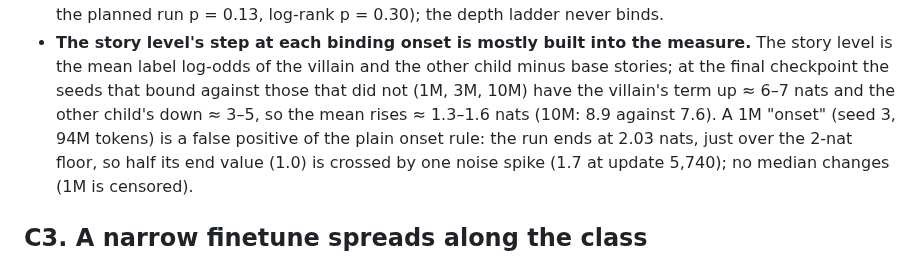
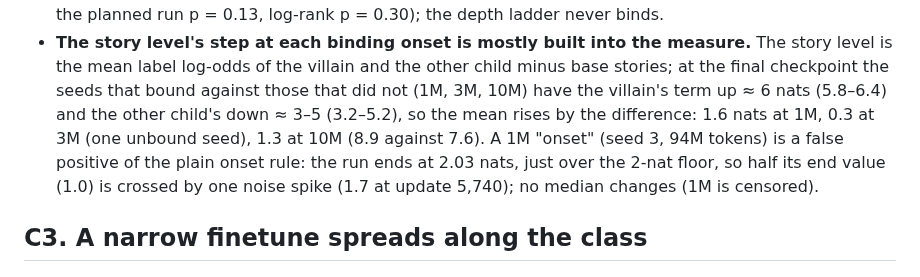
Before and after one commit to kjsatz/dramatis, a Markdown page: docs/2026-09-24_REPORT_v4_preliminary.md, the part around the change. Rendered like a GitHub page.

Commit message:
Report: the story-level split's numbers stated exactly (the step at onset: 1.6 / 0.3 / 1.3 nats at 1M / 3M / 10M).
Co-Authored-By: Claude Opus 5.5 <noreply@anthropic.com>

```diff
--- a/docs/2026-09-24_REPORT_v4_preliminary.md
+++ b/docs/2026-09-24_REPORT_v4_preliminary.md
@@ -123,8 +123,8 @@ overnight: boxes 1 and 4 are on `main`, boxes 2 and 3 on the branches `box-2` an
 * **The story level's step at each binding onset is mostly built into the measure.** The story
   level is the mean label log-odds of the villain and the other child minus base stories; at the
   final checkpoint the seeds that bound against those that did not (1M, 3M, 10M) have the
-  villain's term up ≈ 6–7 nats and the other child's down ≈ 3–5, so the mean rises ≈ 1.3–1.6 nats
-  (10M: 8.9 against 7.6). A 1M "onset" (seed 3, 94M tokens) is a false positive of the plain onset
+  villain's term up ≈ 6 nats (5.8–6.4) and the other child's down ≈ 3–5 (3.2–5.2), so the mean
+  rises by the difference: 1.6 nats at 1M, 0.3 at 3M (one unbound seed), 1.3 at 10M (8.9 against 7.6). A 1M "onset" (seed 3, 94M tokens) is a false positive of the plain onset
   rule: the run ends at 2.03 nats, just over the 2-nat floor, so half its end value (1.0) is
   crossed by one noise spike (1.7 at update 5,740); no median changes (1M is censored).
 
```
